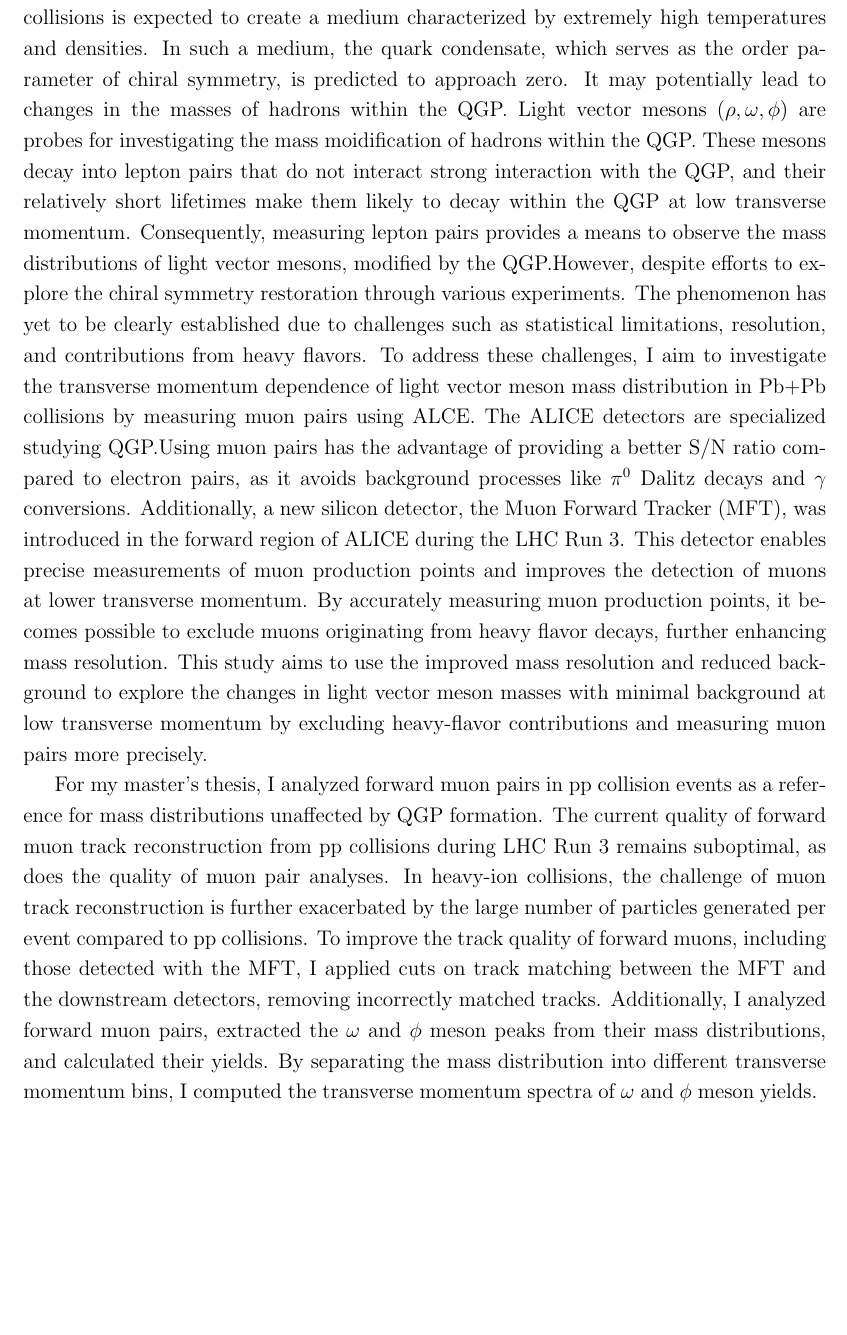
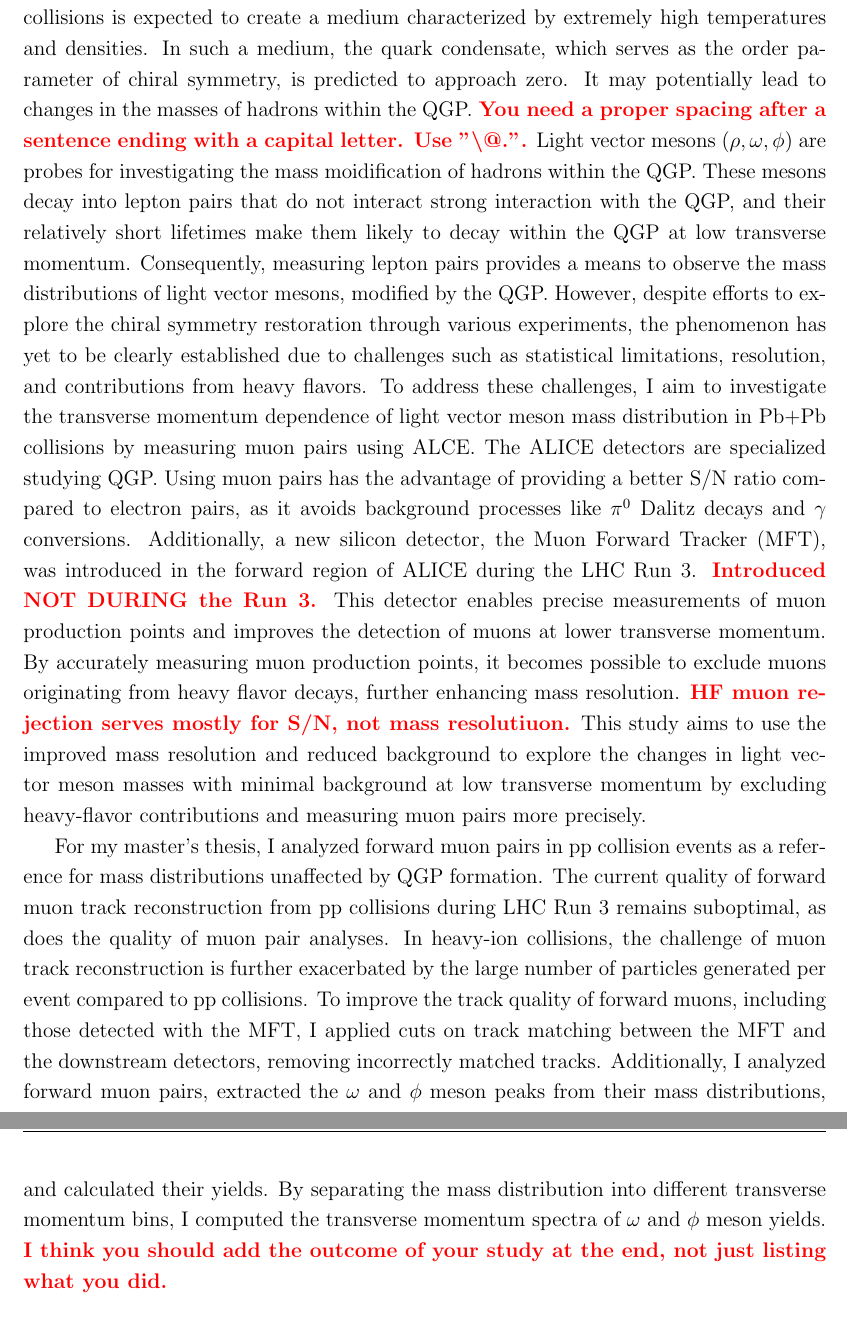
Before and after one commit to MasahiroOida-HU/master_thesis_En, a LaTeX thesis (master_thesis.tex, which reads 0_Abstract.tex): part of page 3 of 29 before the commit and two parts of pages 3 and 4 of 29 after it, the two joined at a grey line, cut so that both start at the same text, the shorter picture padded with empty space. Compiled offline with pdfLaTeX.

Commit message:
add comment from Shiaki-san

```diff
--- a/0_Abstract.tex
+++ b/0_Abstract.tex
@@ -1,4 +1,13 @@
 \section*{Abstract}
-The masses of hadrons can be theoretically explained by the spontaneous breaking of chiral symmetry. Experimentally, the quark-gluon plasma (QGP) produced in heavy-ion collisions is expected to create a medium characterized by extremely high temperatures and densities. In such a medium, the quark condensate, which serves as the order parameter of chiral symmetry, is predicted to approach zero. It may potentially lead to changes in the masses of hadrons within the QGP. Light vector mesons ($\rho, \omega, \phi$) are  probes for investigating the mass moidification of hadrons within the QGP. These mesons decay into lepton pairs that do not interact strong interaction with the QGP, and their relatively short lifetimes make them likely to decay within the QGP at low transverse momentum. Consequently, measuring lepton pairs provides a means to observe the mass distributions of light vector mesons, modified by the QGP.However, despite efforts to explore the chiral symmetry restoration through various experiments. The phenomenon has yet to be clearly established due to challenges such as statistical limitations, resolution, and contributions from heavy flavors. To address these challenges, I aim to investigate the transverse momentum dependence of light vector meson mass distribution in Pb+Pb collisions by measuring muon pairs using ALCE. The ALICE detectors are specialized studying QGP.Using muon pairs has the advantage of providing a better S/N ratio compared to electron pairs, as it avoids background processes like $\pi^0$ Dalitz decays and $\gamma$ conversions. Additionally, a new silicon detector, the Muon Forward Tracker (MFT), was introduced in the forward region of ALICE during the LHC Run 3. This detector enables precise measurements of muon production points and improves the detection of muons at lower transverse momentum. By accurately measuring muon production points, it becomes possible to exclude muons originating from heavy flavor decays, further enhancing mass resolution. This study aims to use the improved mass resolution and reduced background to explore the changes in light vector meson masses with minimal background at low transverse momentum by excluding heavy-flavor contributions and measuring muon pairs more precisely.
+The masses of hadrons can be theoretically explained by the spontaneous breaking of chiral symmetry. Experimentally, the quark-gluon plasma (QGP) produced in heavy-ion collisions is expected to create a medium characterized by extremely high temperatures and densities. In such a medium, the quark condensate, which serves as the order parameter of chiral symmetry, is predicted to approach zero. It may potentially lead to changes in the masses of hadrons within the QGP.
+\KS{You need a proper spacing after a sentence ending with a capital letter.  Use "\textbackslash @.".}
+Light vector mesons ($\rho, \omega, \phi$) are  probes for investigating the mass moidification of hadrons within the QGP. These mesons decay into lepton pairs that do not interact strong interaction with the QGP, and their relatively short lifetimes make them likely to decay within the QGP at low transverse momentum. Consequently, measuring lepton pairs provides a means to observe the mass distributions of light vector mesons, modified by the QGP.
+However, despite efforts to explore the chiral symmetry restoration through various experiments, the phenomenon has yet to be clearly established due to challenges such as statistical limitations, resolution, and contributions from heavy flavors. To address these challenges, I aim to investigate the transverse momentum dependence of light vector meson mass distribution in Pb+Pb collisions by measuring muon pairs using ALCE. The ALICE detectors are specialized studying QGP.
+Using muon pairs has the advantage of providing a better S/N ratio compared to electron pairs, as it avoids background processes like $\pi^0$ Dalitz decays and $\gamma$ conversions. Additionally, a new silicon detector, the Muon Forward Tracker (MFT), was introduced in the forward region of ALICE during the LHC Run 3.
+\KS{Introduced NOT DURING the Run 3.}
+This detector enables precise measurements of muon production points and improves the detection of muons at lower transverse momentum. By accurately measuring muon production points, it becomes possible to exclude muons originating from heavy flavor decays, further enhancing mass resolution.
+\KS{HF muon rejection serves mostly for S/N, not mass resolutiuon.}
+This study aims to use the improved mass resolution and reduced background to explore the changes in light vector meson masses with minimal background at low transverse momentum by excluding heavy-flavor contributions and measuring muon pairs more precisely.
 
 For my master’s thesis, I analyzed forward muon pairs in pp collision events as a reference for mass distributions unaffected by QGP formation. The current quality of forward muon track reconstruction from pp collisions during LHC Run 3 remains suboptimal, as does the quality of muon pair analyses. In heavy-ion collisions, the challenge of muon track reconstruction is further exacerbated by the large number of particles generated per event compared to pp collisions. To improve the track quality of forward muons, including those detected with the MFT, I applied cuts on track matching between the MFT and the downstream detectors, removing incorrectly matched tracks. Additionally, I analyzed forward muon pairs, extracted the $\omega$ and $\phi$ meson peaks from their mass distributions, and calculated their yields. By separating the mass distribution into different transverse momentum bins, I computed the transverse momentum spectra of  $\omega$ and $\phi$ meson yields.
+\KS{I think you should add the outcome of your study at the end, not just listing what you did.}
--- a/master_thesis.tex
+++ b/master_thesis.tex
@@ -13,6 +13,7 @@
 \usepackage{titlesec} % セクションのスタイル変更用（オプション）
 \usepackage{caption}
 
+\newcommand{\KS}[1]{\textcolor{red}{\textbf{#1}}}
 
 % ヘッダーの設定
 \pagestyle{fancy}
```
